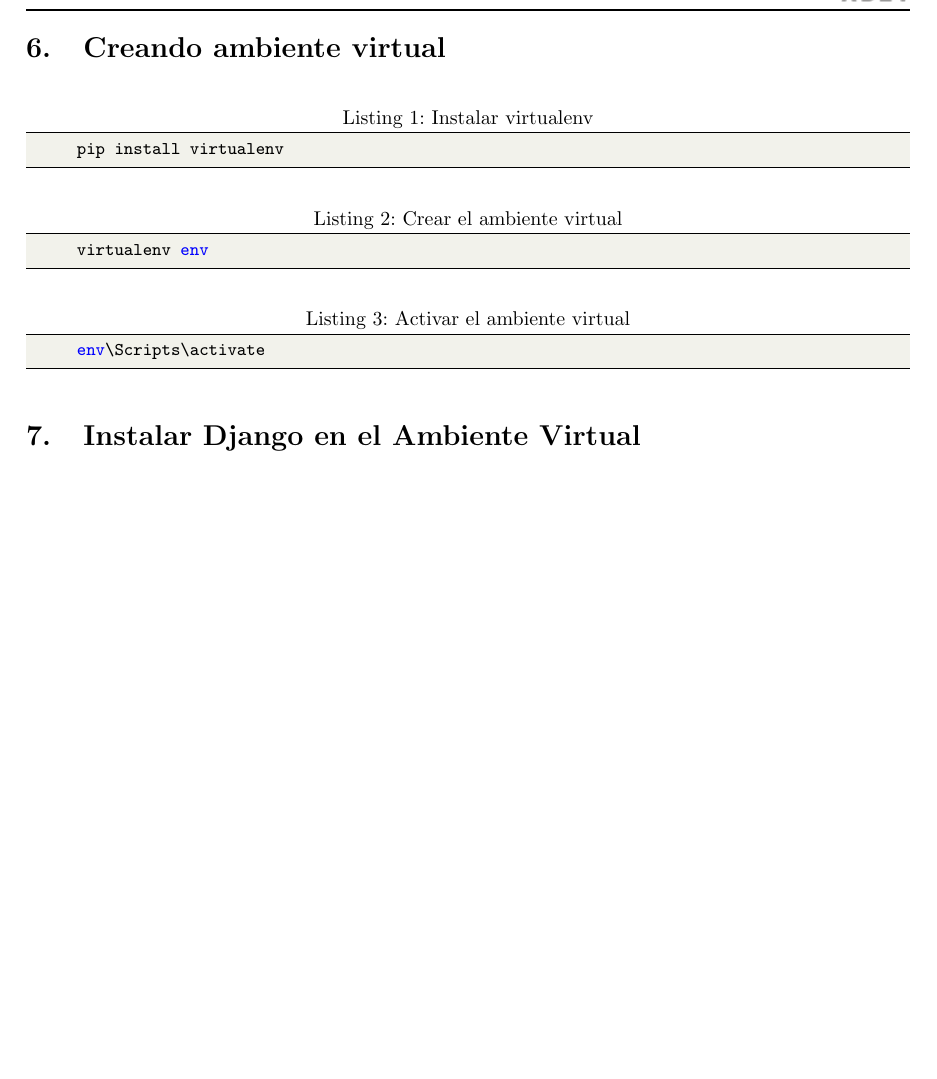
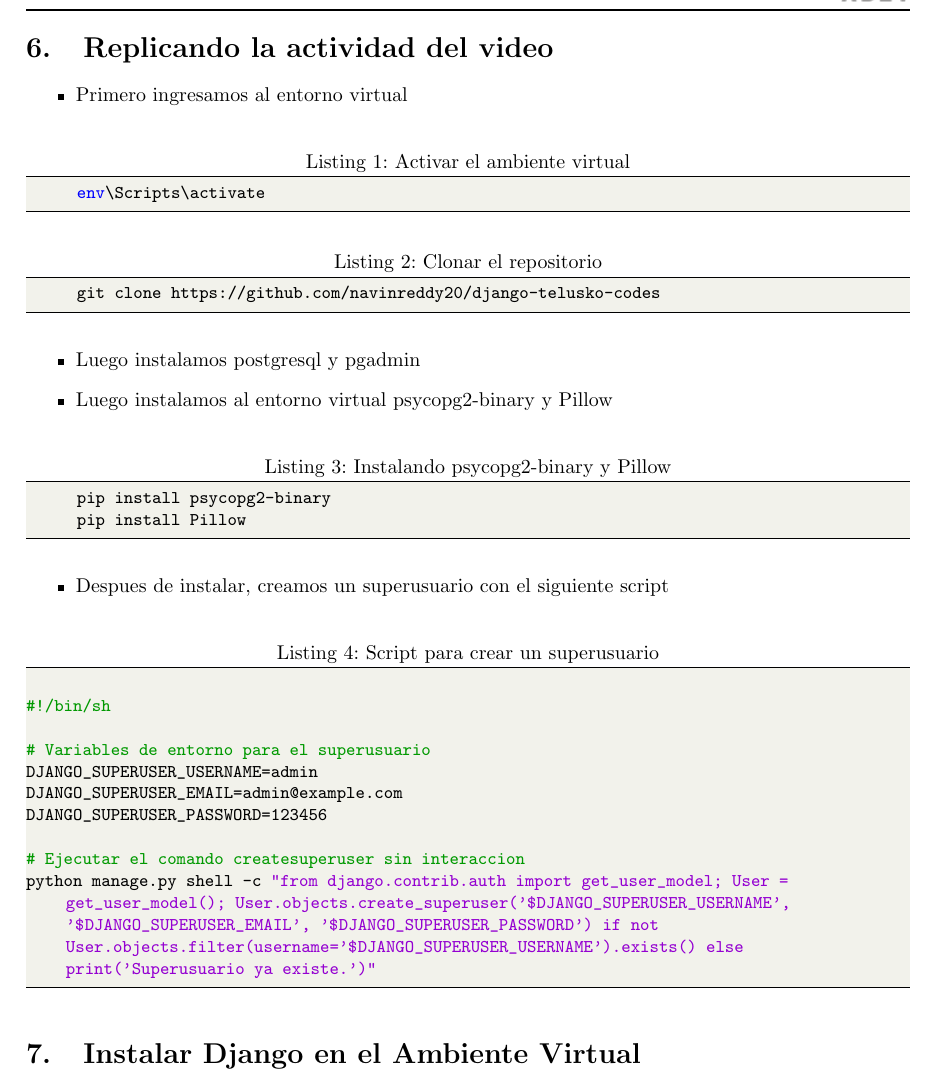
Before and after one commit to FernandoGarambelM/Destinos_turisticos, a LaTeX document (Informe/Informe Destinos_turisticos.tex): part of page 3 of 18, cut at the place of the change, the shorter picture padded with empty space. The pictures show the PDF file Informe/Informe Destinos_turisticos.pdf that the author committed with the source.

Commit message:
Informe, replicando la plantilla del video

```diff
--- a/Informe/Informe Destinos_turisticos.tex
+++ b/Informe/Informe Destinos_turisticos.tex
@@ -193,16 +193,40 @@
 		\item \url{Video}
 	\end{itemize}
 	\clearpage
-\section{Creando ambiente virtual}
-	\begin{lstlisting}[language=bash,caption={Instalar virtualenv}][H]
-		pip install virtualenv
-	\end{lstlisting}
-	\begin{lstlisting}[language=bash,caption={Crear el ambiente virtual}][H]
-		virtualenv env
-	\end{lstlisting}
+\section{Replicando la actividad del video}
+	\begin{itemize}
+		\item Primero ingresamos al entorno virtual
+	\end{itemize}
 	\begin{lstlisting}[language=bash,caption={Activar el ambiente virtual}][H]
 		env\Scripts\activate
 	\end{lstlisting}
+	\begin{lstlisting}[language=bash,caption={Clonar el repositorio}][H]
+		git clone https://github.com/navinreddy20/django-telusko-codes
+	\end{lstlisting}
+	\begin{itemize}
+		\item Luego instalamos postgresql y pgadmin
+		\item Luego instalamos al entorno virtual psycopg2-binary y Pillow
+	\end{itemize}
+	\begin{lstlisting}[language=bash,caption={Instalando psycopg2-binary y Pillow}][H]
+		pip install psycopg2-binary
+		pip install Pillow
+	\end{lstlisting}
+	\begin{itemize}
+		\item  Despues de instalar, creamos un superusuario con el siguiente script
+	\end{itemize}
+\begin{lstlisting}[language=bash,caption={Script para crear un superusuario}][H]
+
+#!/bin/sh
+
+# Variables de entorno para el superusuario
+DJANGO_SUPERUSER_USERNAME=admin
+DJANGO_SUPERUSER_EMAIL=admin@example.com
+DJANGO_SUPERUSER_PASSWORD=123456
+
+# Ejecutar el comando createsuperuser sin interaccion
+python manage.py shell -c "from django.contrib.auth import get_user_model; User = get_user_model(); User.objects.create_superuser('$DJANGO_SUPERUSER_USERNAME', '$DJANGO_SUPERUSER_EMAIL', '$DJANGO_SUPERUSER_PASSWORD') if not User.objects.filter(username='$DJANGO_SUPERUSER_USERNAME').exists() else print('Superusuario ya existe.')"
+	\end{lstlisting}
+
 \section{Instalar Django en el Ambiente Virtual}
 	\begin{lstlisting}[language=bash,caption={Instalar Django}][H]
 		pip install django
```
Also changed, not shown: Informe/Informe Destinos_turisticos.pdf.
